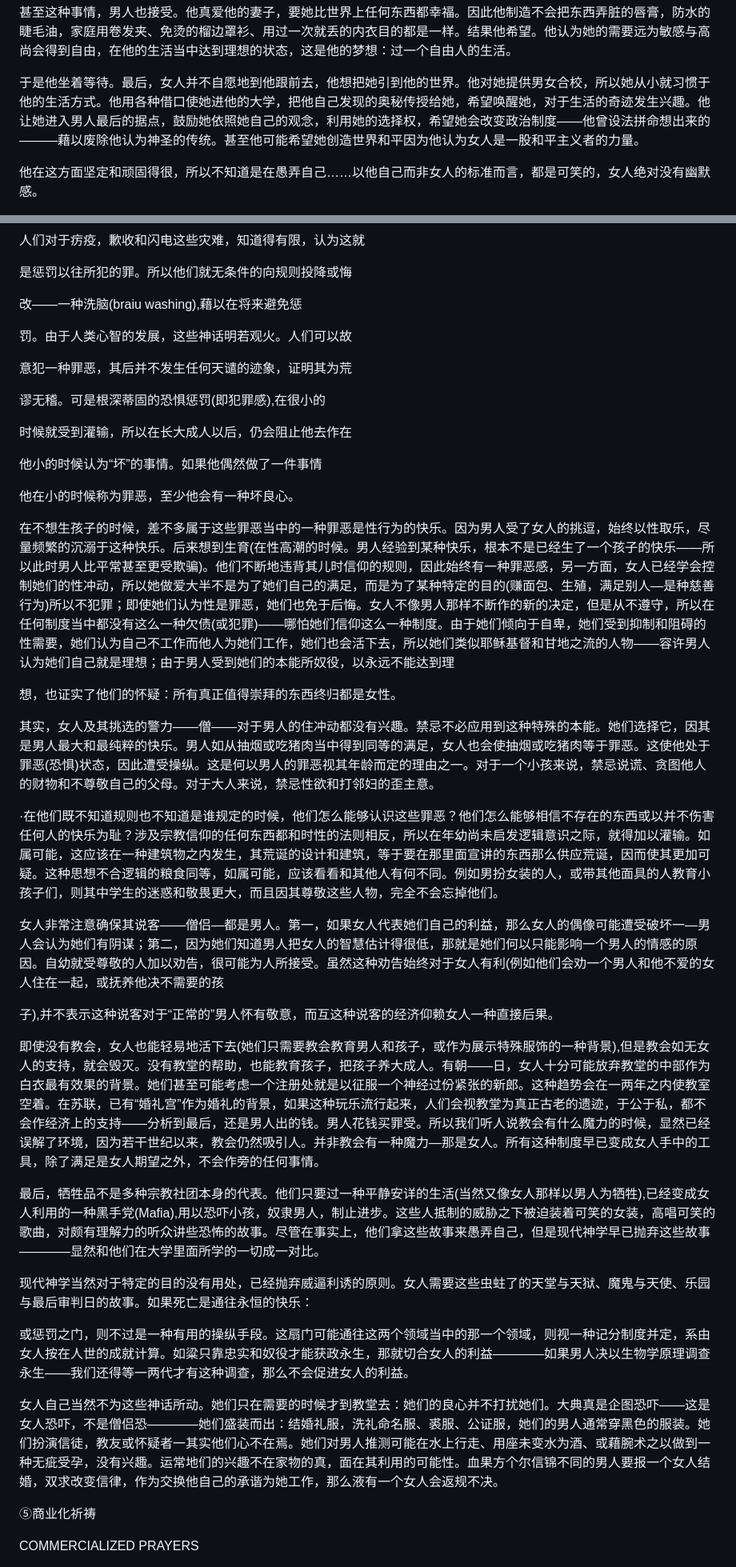
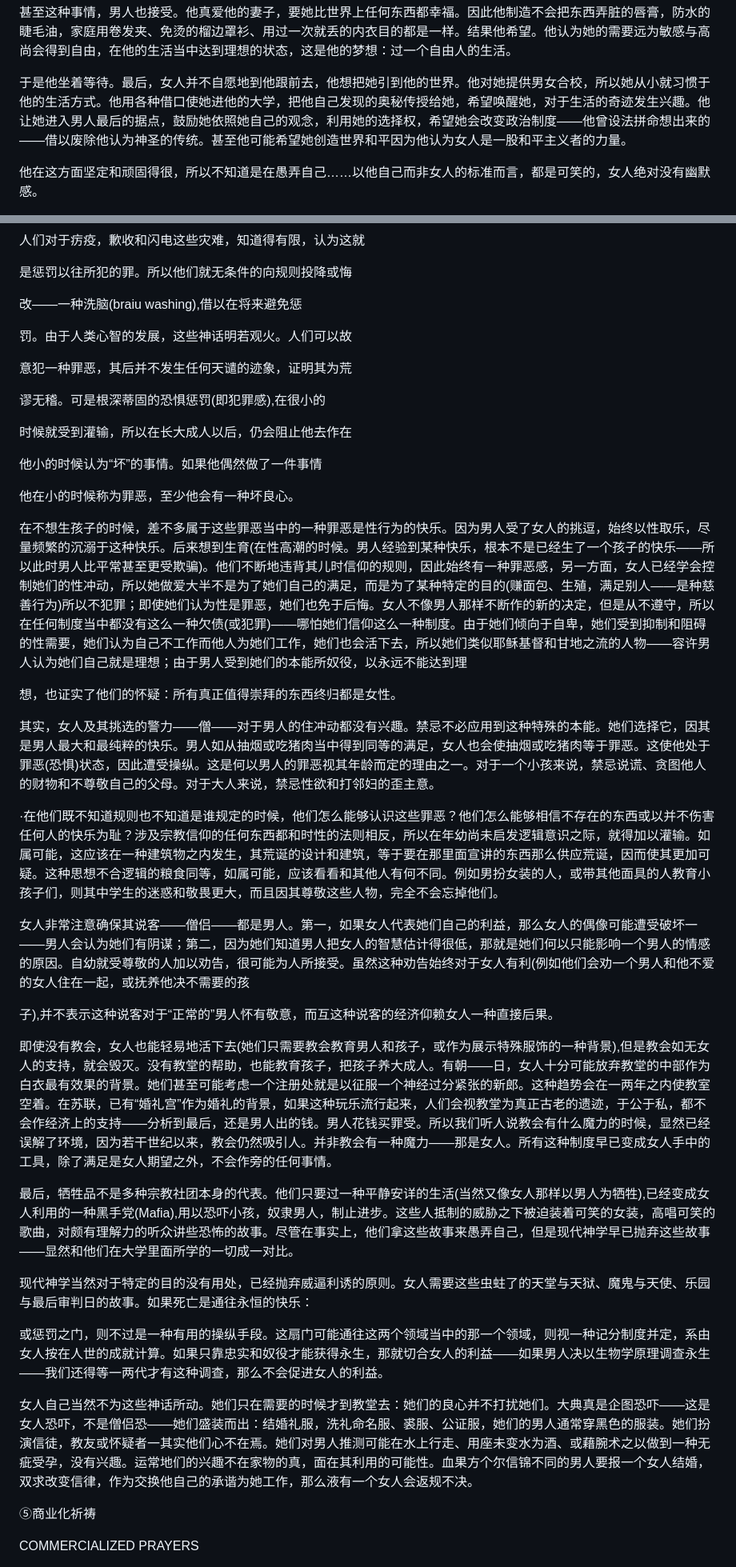
Before and after one commit to pixian5/game1, a Markdown page: 两性差距.md, 2 parts joined by grey strips. Shown at 80% size. GitHub-like rendering.

```diff
--- a/两性差距.md
+++ b/两性差距.md
@@ -154,7 +154,7 @@ WHAT IS WOMAN?
 
 甚至这种事情，男人也接受。他真爱他的妻子，要她比世界上任何东西都幸福。因此他制造不会把东西弄脏的唇膏，防水的睫毛油，家庭用卷发夹、免烫的榴边罩衫、用过一次就丢的内衣目的都是一样。结果他希望。他认为她的需要远为敏感与高尚会得到自由，在他的生活当中达到理想的状态，这是他的梦想：过一个自由人的生活。
 
-于是他坐着等待。最后，女人并不自愿地到他跟前去，他想把她引到他的世界。他对她提供男女合校，所以她从小就习惯于他的生活方式。他用各种借口使她进他的大学，把他自己发现的奥秘传授给她，希望唤醒她，对于生活的奇迹发生兴趣。他让她进入男人最后的据点，鼓励她依照她自己的观念，利用她的选择权，希望她会改变政治制度——他曾设法拼命想出来的———藉以废除他认为神圣的传统。甚至他可能希望她创造世界和平因为他认为女人是一股和平主义者的力量。
+于是他坐着等待。最后，女人并不自愿地到他跟前去，他想把她引到他的世界。他对她提供男女合校，所以她从小就习惯于他的生活方式。他用各种借口使她进他的大学，把他自己发现的奥秘传授给她，希望唤醒她，对于生活的奇迹发生兴趣。他让她进入男人最后的据点，鼓励她依照她自己的观念，利用她的选择权，希望她会改变政治制度——他曾设法拼命想出来的——借以废除他认为神圣的传统。甚至他可能希望她创造世界和平因为他认为女人是一股和平主义者的力量。
 
 他在这方面坚定和顽固得很，所以不知道是在愚弄自己……以他自己而非女人的标准而言，都是可笑的，女人绝对没有幽默感。
 
@@ -755,7 +755,7 @@ MANIPULATION THROUGH BLUFF
 
 是惩罚以往所犯的罪。所以他们就无条件的向规则投降或悔
 
-改——一种洗脑(braiu washing),藉以在将来避免惩
+改——一种洗脑(braiu washing),借以在将来避免惩
 
 罚。由于人类心智的发展，这些神话明若观火。人们可以故
 
@@ -769,7 +769,7 @@ MANIPULATION THROUGH BLUFF
 
 他在小的时候称为罪恶，至少他会有一种坏良心。
 
-在不想生孩子的时候，差不多属于这些罪恶当中的一种罪恶是性行为的快乐。因为男人受了女人的挑逗，始终以性取乐，尽量频繁的沉溺于这种快乐。后来想到生育(在性高潮的时候。男人经验到某种快乐，根本不是已经生了一个孩子的快乐——所以此时男人比平常甚至更受欺骗)。他们不断地违背其儿时信仰的规则，因此始终有一种罪恶感，另一方面，女人已经学会控制她们的性冲动，所以她做爱大半不是为了她们自己的满足，而是为了某种特定的目的(赚面包、生殖，满足别人—是种慈善行为)所以不犯罪；即使她们认为性是罪恶，她们也免于后悔。女人不像男人那样不断作的新的决定，但是从不遵守，所以在任何制度当中都没有这么一种欠债(或犯罪)——哪怕她们信仰这么一种制度。由于她们倾向于自卑，她们受到抑制和阻碍的性需要，她们认为自己不工作而他人为她们工作，她们也会活下去，所以她们类似耶稣基督和甘地之流的人物——容许男人认为她们自己就是理想；由于男人受到她们的本能所奴役，以永远不能达到理
+在不想生孩子的时候，差不多属于这些罪恶当中的一种罪恶是性行为的快乐。因为男人受了女人的挑逗，始终以性取乐，尽量频繁的沉溺于这种快乐。后来想到生育(在性高潮的时候。男人经验到某种快乐，根本不是已经生了一个孩子的快乐——所以此时男人比平常甚至更受欺骗)。他们不断地违背其儿时信仰的规则，因此始终有一种罪恶感，另一方面，女人已经学会控制她们的性冲动，所以她做爱大半不是为了她们自己的满足，而是为了某种特定的目的(赚面包、生殖，满足别人——是种慈善行为)所以不犯罪；即使她们认为性是罪恶，她们也免于后悔。女人不像男人那样不断作的新的决定，但是从不遵守，所以在任何制度当中都没有这么一种欠债(或犯罪)——哪怕她们信仰这么一种制度。由于她们倾向于自卑，她们受到抑制和阻碍的性需要，她们认为自己不工作而他人为她们工作，她们也会活下去，所以她们类似耶稣基督和甘地之流的人物——容许男人认为她们自己就是理想；由于男人受到她们的本能所奴役，以永远不能达到理
 
 想，也证实了他们的怀疑：所有真正值得崇拜的东西终归都是女性。
 
@@ -777,19 +777,19 @@ MANIPULATION THROUGH BLUFF
 
 ·在他们既不知道规则也不知道是谁规定的时候，他们怎么能够认识这些罪恶？他们怎么能够相信不存在的东西或以并不伤害任何人的快乐为耻？涉及宗教信仰的任何东西都和时性的法则相反，所以在年幼尚未启发逻辑意识之际，就得加以灌输。如属可能，这应该在一种建筑物之内发生，其荒诞的设计和建筑，等于要在那里面宣讲的东西那么供应荒诞，因而使其更加可疑。这种思想不合逻辑的粮食同等，如属可能，应该看看和其他人有何不同。例如男扮女装的人，或带其他面具的人教育小孩子们，则其中学生的迷惑和敬畏更大，而且因其尊敬这些人物，完全不会忘掉他们。
 
-女人非常注意确保其说客——僧侣—都是男人。第一，如果女人代表她们自己的利益，那么女人的偶像可能遭受破坏一—男人会认为她们有阴谋；第二，因为她们知道男人把女人的智慧估计得很低，那就是她们何以只能影响一个男人的情感的原因。自幼就受尊敬的人加以劝告，很可能为人所接受。虽然这种劝告始终对于女人有利(例如他们会劝一个男人和他不爱的女人住在一起，或抚养他决不需要的孩
+女人非常注意确保其说客——僧侣——都是男人。第一，如果女人代表她们自己的利益，那么女人的偶像可能遭受破坏一——男人会认为她们有阴谋；第二，因为她们知道男人把女人的智慧估计得很低，那就是她们何以只能影响一个男人的情感的原因。自幼就受尊敬的人加以劝告，很可能为人所接受。虽然这种劝告始终对于女人有利(例如他们会劝一个男人和他不爱的女人住在一起，或抚养他决不需要的孩
 
 子),并不表示这种说客对于“正常的”男人怀有敬意，而互这种说客的经济仰赖女人一种直接后果。
 
-即使没有教会，女人也能轻易地活下去(她们只需要教会教育男人和孩子，或作为展示特殊服饰的一种背景),但是教会如无女人的支持，就会毁灭。没有教堂的帮助，也能教育孩子，把孩子养大成人。有朝——日，女人十分可能放弃教堂的中部作为白衣最有效果的背景。她们甚至可能考虑一个注册处就是以征服一个神经过份紧张的新郎。这种趋势会在一两年之内使教室空着。在苏联，已有“婚礼宫”作为婚礼的背景，如果这种玩乐流行起来，人们会视教堂为真正古老的遗迹，于公于私，都不会作经济上的支持——分析到最后，还是男人出的钱。男人花钱买罪受。所以我们听人说教会有什么魔力的时候，显然已经误解了环境，因为若干世纪以来，教会仍然吸引人。并非教会有一种魔力—那是女人。所有这种制度早已变成女人手中的工具，除了满足是女人期望之外，不会作旁的任何事情。
+即使没有教会，女人也能轻易地活下去(她们只需要教会教育男人和孩子，或作为展示特殊服饰的一种背景),但是教会如无女人的支持，就会毁灭。没有教堂的帮助，也能教育孩子，把孩子养大成人。有朝——日，女人十分可能放弃教堂的中部作为白衣最有效果的背景。她们甚至可能考虑一个注册处就是以征服一个神经过分紧张的新郎。这种趋势会在一两年之内使教室空着。在苏联，已有“婚礼宫”作为婚礼的背景，如果这种玩乐流行起来，人们会视教堂为真正古老的遗迹，于公于私，都不会作经济上的支持——分析到最后，还是男人出的钱。男人花钱买罪受。所以我们听人说教会有什么魔力的时候，显然已经误解了环境，因为若干世纪以来，教会仍然吸引人。并非教会有一种魔力——那是女人。所有这种制度早已变成女人手中的工具，除了满足是女人期望之外，不会作旁的任何事情。
 
-最后，牺牲品不是多种宗教社团本身的代表。他们只要过一种平静安详的生活(当然又像女人那样以男人为牺牲),已经变成女人利用的一种黑手党(Mafia),用以恐吓小孩，奴隶男人，制止进步。这些人抵制的威胁之下被迫装着可笑的女装，高唱可笑的歌曲，对颇有理解力的听众讲些恐怖的故事。尽管在事实上，他们拿这些故事来愚弄自己，但是现代神学早已抛弃这些故事————显然和他们在大学里面所学的一切成一对比。
+最后，牺牲品不是多种宗教社团本身的代表。他们只要过一种平静安详的生活(当然又像女人那样以男人为牺牲),已经变成女人利用的一种黑手党(Mafia),用以恐吓小孩，奴隶男人，制止进步。这些人抵制的威胁之下被迫装着可笑的女装，高唱可笑的歌曲，对颇有理解力的听众讲些恐怖的故事。尽管在事实上，他们拿这些故事来愚弄自己，但是现代神学早已抛弃这些故事——显然和他们在大学里面所学的一切成一对比。
 
 现代神学当然对于特定的目的没有用处，已经抛弃威逼利诱的原则。女人需要这些虫蛀了的天堂与天狱、魔鬼与天使、乐园与最后审判日的故事。如果死亡是通往永恒的快乐：
 
-或惩罚之门，则不过是一种有用的操纵手段。这扇门可能通往这两个领域当中的那一个领域，则视一种记分制度并定，系由女人按在人世的成就计算。如粱只靠忠实和奴役才能获政永生，那就切合女人的利益————如果男人决以生物学原理调查永生——我们还得等一两代才有这种调查，那么不会促进女人的利益。
+或惩罚之门，则不过是一种有用的操纵手段。这扇门可能通往这两个领域当中的那一个领域，则视一种记分制度并定，系由女人按在人世的成就计算。如果只靠忠实和奴役才能获得永生，那就切合女人的利益——如果男人决以生物学原理调查永生——我们还得等一两代才有这种调查，那么不会促进女人的利益。
 
-女人自己当然不为这些神话所动。她们只在需要的时候才到教堂去：她们的良心并不打扰她们。大典真是企图恐吓——这是女人恐吓，不是僧侣恐————她们盛装而出：结婚礼服，洗礼命名服、裘服、公证服，她们的男人通常穿黑色的服装。她们扮演信徒，教友或怀疑者一其实他们心不在焉。她们对男人推测可能在水上行走、用座未变水为酒、或藉腕术之以做到一种无疵受孕，没有兴趣。运常地们的兴趣不在家物的真，面在其利用的可能性。血果方个尔信锦不同的男人要报一个女人结婚，双求改变信律，作为交换他自己的承谐为她工作，那么液有一个女人会返规不决。
+女人自己当然不为这些神话所动。她们只在需要的时候才到教堂去：她们的良心并不打扰她们。大典真是企图恐吓——这是女人恐吓，不是僧侣恐——她们盛装而出：结婚礼服，洗礼命名服、裘服、公证服，她们的男人通常穿黑色的服装。她们扮演信徒，教友或怀疑者一其实他们心不在焉。她们对男人推测可能在水上行走、用座未变水为酒、或藉腕术之以做到一种无疵受孕，没有兴趣。运常地们的兴趣不在家物的真，面在其利用的可能性。血果方个尔信锦不同的男人要报一个女人结婚，双求改变信律，作为交换他自己的承谐为她工作，那么液有一个女人会返规不决。
 
 ⑤商业化祈祷
 
```
Also changed, not shown: other parts of 两性差距.md (+86 -86 lines).
